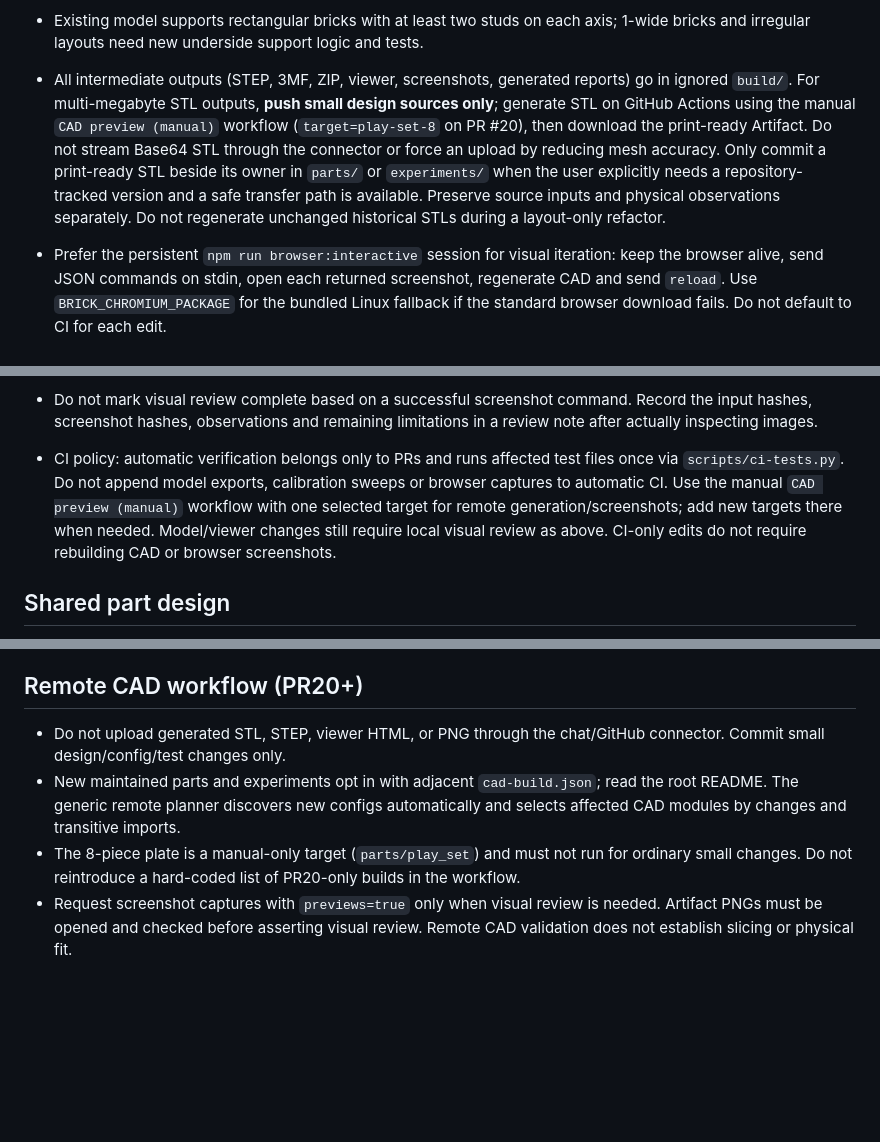
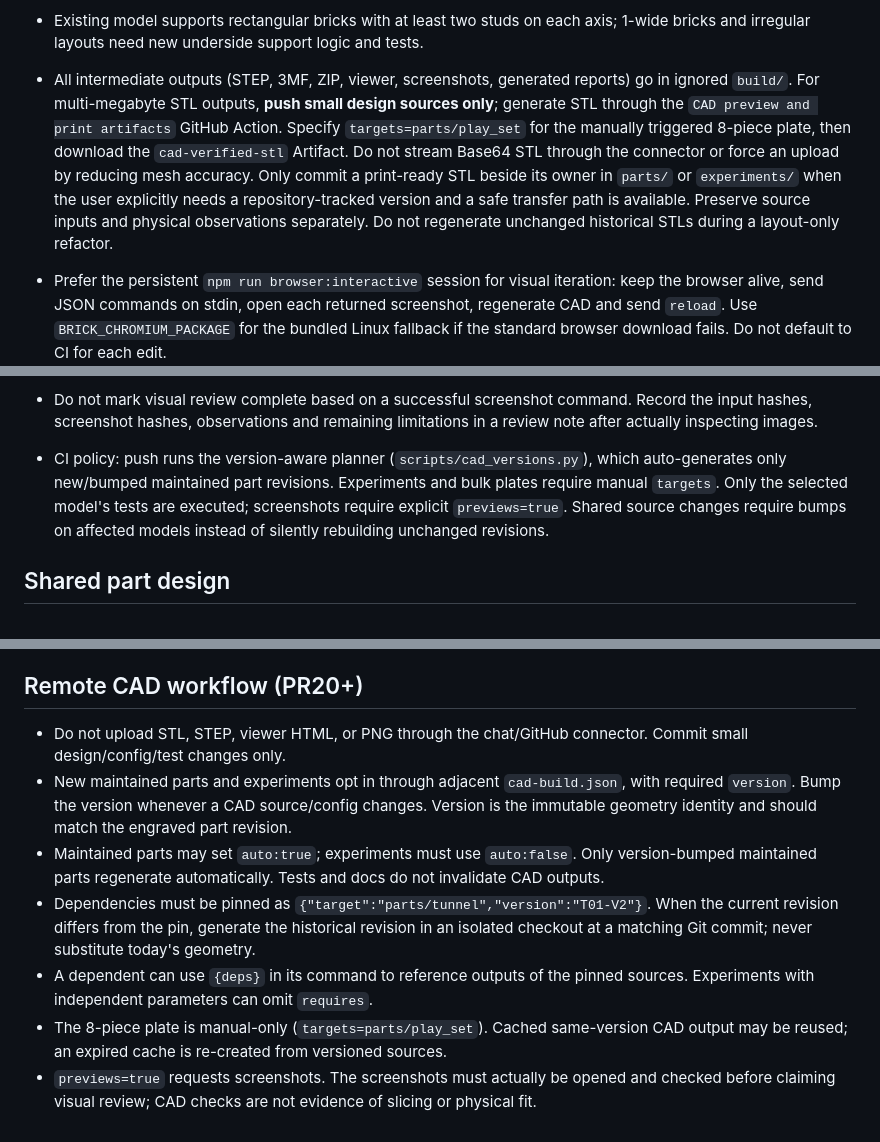
Before and after one commit to KKawamura1/3d-printer, a Markdown page: AGENTS.md, 3 parts joined by grey strips. Drawn GitHub-style; blank space fills up the shorter version.

Commit message:
docs: align engineering agent guidance with version-pinned Actions

```diff
--- a/AGENTS.md
+++ b/AGENTS.md
@@ -16,7 +16,7 @@
 - Keep negative controls (half-pitch misalignment, overinsertion, tight fit, broken mesh) so the harness demonstrably detects defects.
 - Never send printer commands or produce machine-specific G-code without the actual machine/nozzle/material/slicer setup. STL and STEP are machine-independent outputs.
 - Existing model supports rectangular bricks with at least two studs on each axis; 1-wide bricks and irregular layouts need new underside support logic and tests.
-- All intermediate outputs (STEP, 3MF, ZIP, viewer, screenshots, generated reports) go in ignored `build/`. For multi-megabyte STL outputs, **push small design sources only**; generate STL on GitHub Actions using the manual `CAD preview (manual)` workflow (`target=play-set-8` on PR #20), then download the print-ready Artifact. Do not stream Base64 STL through the connector or force an upload by reducing mesh accuracy. Only commit a print-ready STL beside its owner in `parts/` or `experiments/` when the user explicitly needs a repository-tracked version and a safe transfer path is available. Preserve source inputs and physical observations separately. Do not regenerate unchanged historical STLs during a layout-only refactor.
+- All intermediate outputs (STEP, 3MF, ZIP, viewer, screenshots, generated reports) go in ignored `build/`. For multi-megabyte STL outputs, **push small design sources only**; generate STL through the `CAD preview and print artifacts` GitHub Action. Specify `targets=parts/play_set` for the manually triggered 8-piece plate, then download the `cad-verified-stl` Artifact. Do not stream Base64 STL through the connector or force an upload by reducing mesh accuracy. Only commit a print-ready STL beside its owner in `parts/` or `experiments/` when the user explicitly needs a repository-tracked version and a safe transfer path is available. Preserve source inputs and physical observations separately. Do not regenerate unchanged historical STLs during a layout-only refactor.
 
 - Prefer the persistent `npm run browser:interactive` session for visual iteration: keep the browser alive, send JSON commands on stdin, open each returned screenshot, regenerate CAD and send `reload`. Use `BRICK_CHROMIUM_PACKAGE` for the bundled Linux fallback if the standard browser download fails. Do not default to CI for each edit.
 - Visual verification for a model or viewer change must use that model's generated viewer only: after setting up Playwright if needed, run `npm run browser:check -- <changed-model-output> build/browser-qa` and `python scripts/review-sheet.py build/browser-qa`. Do not use legacy `build/first-print` or run other models' previews by default. If a local browser is unavailable, use the manual CAD preview workflow for the **selected model** and retrieve its screenshots.
@@ -24,7 +24,7 @@
 - Do not mark visual review complete based on a successful screenshot command. Record the input hashes, screenshot hashes, observations and remaining limitations in a review note after actually inspecting images.
 
 
-- CI policy: automatic verification belongs only to PRs and runs affected test files once via `scripts/ci-tests.py`. Do not append model exports, calibration sweeps or browser captures to automatic CI. Use the manual `CAD preview (manual)` workflow with one selected target for remote generation/screenshots; add new targets there when needed. Model/viewer changes still require local visual review as above. CI-only edits do not require rebuilding CAD or browser screenshots.
+- CI policy: push runs the version-aware planner (`scripts/cad_versions.py`), which auto-generates only new/bumped maintained part revisions. Experiments and bulk plates require manual `targets`. Only the selected model's tests are executed; screenshots require explicit `previews=true`. Shared source changes require bumps on affected models instead of silently rebuilding unchanged revisions.
 
 
 ## Shared part design
@@ -44,7 +44,10 @@
 - Maintained printable parts also need an engraved design ID and revision (e.g. T01-V2). Keep the label on non-mating, non-running surfaces; use the same ID for identical copies and increment the revision when the released geometry changes. Match engraved IDs to STL names or a documented manifest.
 
 ## Remote CAD workflow (PR20+)
-- Do not upload generated STL, STEP, viewer HTML, or PNG through the chat/GitHub connector. Commit small design/config/test changes only.
-- New maintained parts and experiments opt in with adjacent `cad-build.json`; read the root README. The generic remote planner discovers new configs automatically and selects affected CAD modules by changes and transitive imports.
-- The 8-piece plate is a manual-only target (`parts/play_set`) and must not run for ordinary small changes. Do not reintroduce a hard-coded list of PR20-only builds in the workflow.
-- Request screenshot captures with `previews=true` only when visual review is needed. Artifact PNGs must be opened and checked before asserting visual review. Remote CAD validation does not establish slicing or physical fit.
+- Do not upload STL, STEP, viewer HTML, or PNG through the chat/GitHub connector. Commit small design/config/test changes only.
+- New maintained parts and experiments opt in through adjacent `cad-build.json`, with required `version`. Bump the version whenever a CAD source/config changes. Version is the immutable geometry identity and should match the engraved part revision.
+- Maintained parts may set `auto:true`; experiments must use `auto:false`. Only version-bumped maintained parts regenerate automatically. Tests and docs do not invalidate CAD outputs.
+- Dependencies must be pinned as `{"target":"parts/tunnel","version":"T01-V2"}`. When the current revision differs from the pin, generate the historical revision in an isolated checkout at a matching Git commit; never substitute today's geometry.
+- A dependent can use `{deps}` in its command to reference outputs of the pinned sources. Experiments with independent parameters can omit `requires`.
+- The 8-piece plate is manual-only (`targets=parts/play_set`). Cached same-version CAD output may be reused; an expired cache is re-created from versioned sources.
+- `previews=true` requests screenshots. The screenshots must actually be opened and checked before claiming visual review; CAD checks are not evidence of slicing or physical fit.
```
